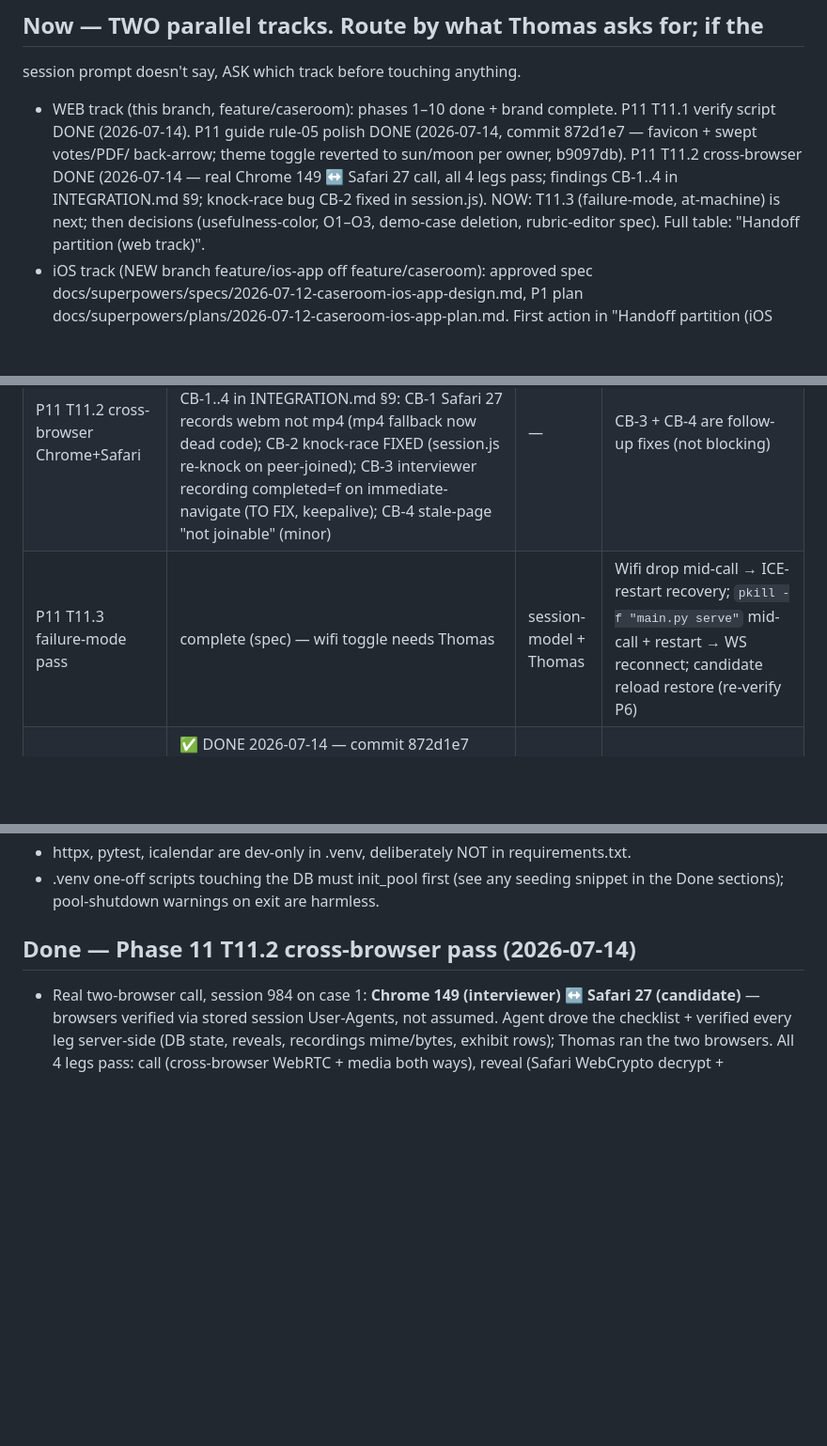
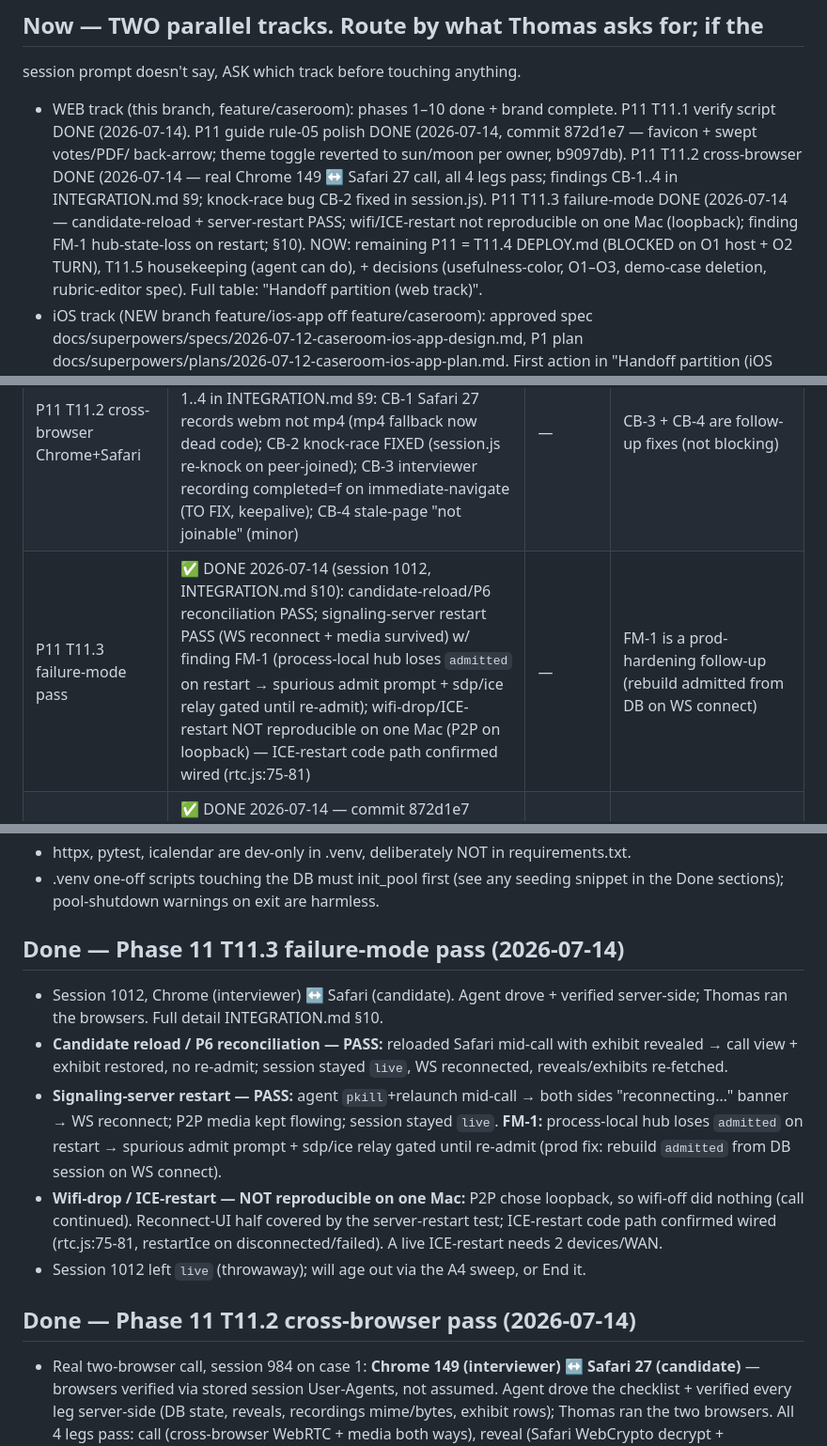
Before and after one commit to Baggs99/Case-Repo-App-Experience, a Markdown page: PROGRESS.md, 3 parts joined by grey strips. Shown at 94% size. GitHub-like rendering; blank space fills up the shorter version.

```diff
--- a/PROGRESS.md
+++ b/PROGRESS.md
@@ -9,8 +9,11 @@ session prompt doesn't say, ASK which track before touching anything.
   back-arrow; theme toggle reverted to sun/moon per owner, b9097db).
   P11 T11.2 cross-browser DONE (2026-07-14 — real Chrome 149 ↔ Safari 27
   call, all 4 legs pass; findings CB-1..4 in INTEGRATION.md §9; knock-race
-  bug CB-2 fixed in session.js). NOW: T11.3 (failure-mode, at-machine)
-  is next; then decisions (usefulness-color, O1–O3, demo-case deletion,
+  bug CB-2 fixed in session.js). P11 T11.3 failure-mode DONE (2026-07-14 —
+  candidate-reload + server-restart PASS; wifi/ICE-restart not reproducible
+  on one Mac (loopback); finding FM-1 hub-state-loss on restart; §10). NOW:
+  remaining P11 = T11.4 DEPLOY.md (BLOCKED on O1 host + O2 TURN), T11.5
+  housekeeping (agent can do), + decisions (usefulness-color, O1–O3, demo-case deletion,
   rubric-editor spec). Full table: "Handoff partition (web track)".
 - iOS track (NEW branch feature/ios-app off feature/caseroom):
   approved spec docs/superpowers/specs/2026-07-12-caseroom-ios-app-design.md,
@@ -59,7 +62,7 @@ checked by command, not memory):
 |---|---|---|---|
 | P11 T11.1 verify script | ✅ DONE 2026-07-14 — script committed, ran clean (exit 0), 13 advisory hits all JUSTIFIED (details in "Done — Phase 11 T11.1") | — | — |
 | P11 T11.2 cross-browser Chrome+Safari | ✅ DONE 2026-07-14 — real Chrome 149 ↔ Safari 27, all 4 legs pass (call/reveal/recording/authoring). Findings CB-1..4 in INTEGRATION.md §9: CB-1 Safari 27 records webm not mp4 (mp4 fallback now dead code); CB-2 knock-race FIXED (session.js re-knock on peer-joined); CB-3 interviewer recording completed=f on immediate-navigate (TO FIX, keepalive); CB-4 stale-page "not joinable" (minor) | — | CB-3 + CB-4 are follow-up fixes (not blocking) |
-| P11 T11.3 failure-mode pass | complete (spec) — wifi toggle needs Thomas | session-model + Thomas | Wifi drop mid-call → ICE-restart recovery; `pkill -f "main.py serve"` mid-call + restart → WS reconnect; candidate reload restore (re-verify P6) |
+| P11 T11.3 failure-mode pass | ✅ DONE 2026-07-14 (session 1012, INTEGRATION.md §10): candidate-reload/P6 reconciliation PASS; signaling-server restart PASS (WS reconnect + media survived) w/ finding FM-1 (process-local hub loses `admitted` on restart → spurious admit prompt + sdp/ice relay gated until re-admit); wifi-drop/ICE-restart NOT reproducible on one Mac (P2P on loopback) — ICE-restart code path confirmed wired (rtc.js:75-81) | — | FM-1 is a prod-hardening follow-up (rebuild admitted from DB on WS connect) |
 | Guide rule-05 polish: staircase favicon + Lucide icon sweep | ✅ DONE 2026-07-14 — commit 872d1e7 (favicon + swept votes/PDF/back-arrow). Theme toggle briefly went to a text label; **owner reverted it to sun/moon** (commit b9097db) — the icon stays as the documented rule-05 exception. Nothing outstanding. | — | — |
 | Rubric-template editor UI (deferred since P5) | needs-spec (which fields, who may author, where it lives) | session-model | Draft 10-line spec w/ Thomas, THEN implement (generic template already works server-side) |
 | Usefulness % color calming | needs-decision (owner flagged it as loudest remaining color; no call made) | Thomas → worker | If yes: mute emerald/amber/rose usefulness text in _search_results.html + case_detail to the calm band |
@@ -87,6 +90,23 @@ Web-track gotchas (this session, not recorded elsewhere):
 - .venv one-off scripts touching the DB must init_pool first (see any
   seeding snippet in the Done sections); pool-shutdown warnings on exit
   are harmless.
+
+## Done — Phase 11 T11.3 failure-mode pass (2026-07-14)
+- Session 1012, Chrome (interviewer) ↔ Safari (candidate). Agent drove +
+  verified server-side; Thomas ran the browsers. Full detail INTEGRATION.md §10.
+- **Candidate reload / P6 reconciliation — PASS:** reloaded Safari mid-call
+  with exhibit revealed → call view + exhibit restored, no re-admit; session
+  stayed `live`, WS reconnected, reveals/exhibits re-fetched.
+- **Signaling-server restart — PASS:** agent `pkill`+relaunch mid-call → both
+  sides "reconnecting…" banner → WS reconnect; P2P media kept flowing; session
+  stayed `live`. **FM-1:** process-local hub loses `admitted` on restart →
+  spurious admit prompt + sdp/ice relay gated until re-admit (prod fix: rebuild
+  `admitted` from DB session on WS connect).
+- **Wifi-drop / ICE-restart — NOT reproducible on one Mac:** P2P chose loopback,
+  so wifi-off did nothing (call continued). Reconnect-UI half covered by the
+  server-restart test; ICE-restart code path confirmed wired (rtc.js:75-81,
+  restartIce on disconnected/failed). A live ICE-restart needs 2 devices/WAN.
+- Session 1012 left `live` (throwaway); will age out via the A4 sweep, or End it.
 
 ## Done — Phase 11 T11.2 cross-browser pass (2026-07-14)
 - Real two-browser call, session 984 on case 1: **Chrome 149 (interviewer) ↔
```
Also changed, not shown: INTEGRATION.md (+33 -0 lines).
